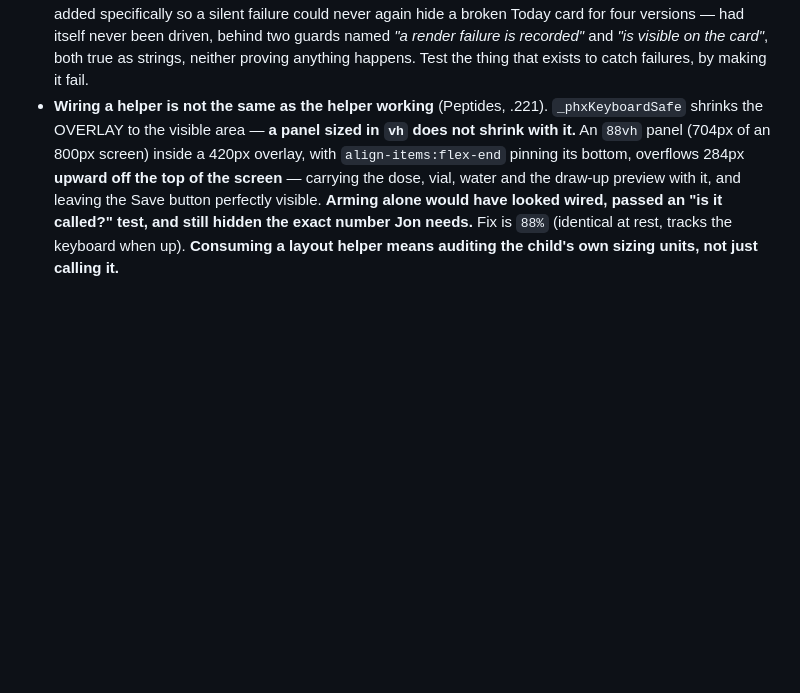
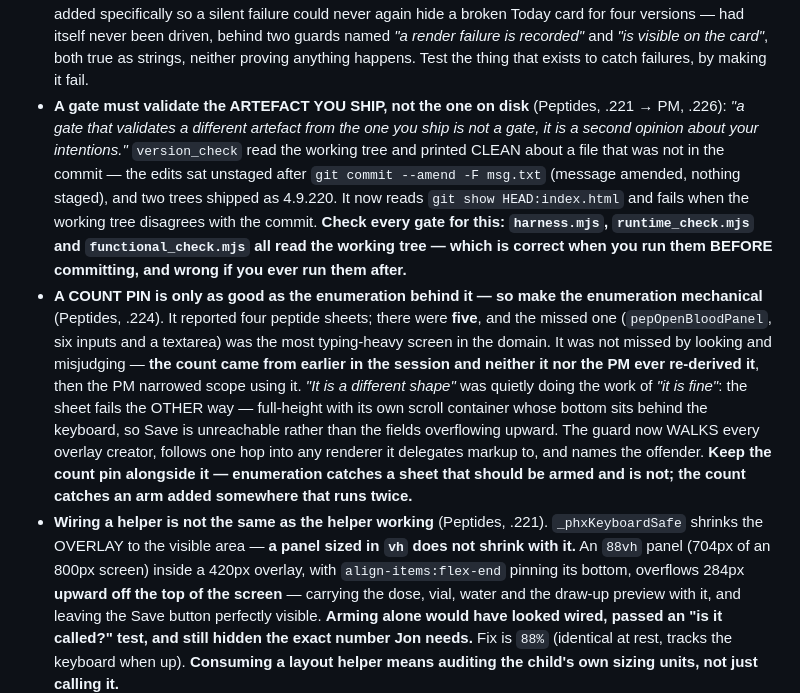
Before and after one commit to jontrick/phoenix-sc, a Markdown page: COMMS_PROTOCOL.md, the part around the change. GitHub-like rendering; blank space fills up the shorter version.

Commit message:
docs — [PM] gates must read the shipped artefact; mechanical enumeration behind a count pin

```diff
--- a/COMMS_PROTOCOL.md
+++ b/COMMS_PROTOCOL.md
@@ -147,6 +147,8 @@ it.** So:
 - **A peer's approval does not discharge a commitment made to Jon** (Training, same exchange). Having told him "say go and I'll do it", it declined to build on the PM's sign-off — *"building now on a peer's approval would make that question theatre, and it is his data."* Correct. A PM approves the APPROACH; only Jon releases work on his own data.
 - **An untested net at least EXISTS. An UNREACHABLE net is a CLAIM** (Peptides, .192 — the sharpest finding of 2026-08-21). `_pepBackupLocal` had written `peptide_v1_{uid}_bak` on every destructive restore since v4.9.152 and **nothing had ever read it** — no function, no UI, no diagnostic. Three comments in index.html called the discarded copy "recoverable" and Jon was told the same three times. All true only for someone with a debugger. **The tell is that no test could have caught it: there was nothing to call.** So the check is not a better guard, it is a question asked of every safety mechanism: **what is the path by which a user actually benefits from this, and has anyone walked it?** Verified the same day: `blab_v1_{uid}_bak` (:3737) and `phx_recipes_v1_{uid}_bak` (:19974) are written and read by NOTHING, under comments making the same recoverability claim.
 - **A safety net nobody has pulled is a safety net nobody knows is attached.** The .165 render-error net — added specifically so a silent failure could never again hide a broken Today card for four versions — had itself never been driven, behind two guards named *"a render failure is recorded"* and *"is visible on the card"*, both true as strings, neither proving anything happens. Test the thing that exists to catch failures, by making it fail.
+- **A gate must validate the ARTEFACT YOU SHIP, not the one on disk** (Peptides, .221 → PM, .226): *"a gate that validates a different artefact from the one you ship is not a gate, it is a second opinion about your intentions."* `version_check` read the working tree and printed CLEAN about a file that was not in the commit — the edits sat unstaged after `git commit --amend -F msg.txt` (message amended, nothing staged), and two trees shipped as 4.9.220. It now reads `git show HEAD:index.html` and fails when the working tree disagrees with the commit. **Check every gate for this: `harness.mjs`, `runtime_check.mjs` and `functional_check.mjs` all read the working tree — which is correct when you run them BEFORE committing, and wrong if you ever run them after.**
+- **A COUNT PIN is only as good as the enumeration behind it — so make the enumeration mechanical** (Peptides, .224). It reported four peptide sheets; there were **five**, and the missed one (`pepOpenBloodPanel`, six inputs and a textarea) was the most typing-heavy screen in the domain. It was not missed by looking and misjudging — **the count came from earlier in the session and neither it nor the PM ever re-derived it**, then the PM narrowed scope using it. *"It is a different shape"* was quietly doing the work of *"it is fine"*: the sheet fails the OTHER way — full-height with its own scroll container whose bottom sits behind the keyboard, so Save is unreachable rather than the fields overflowing upward. The guard now WALKS every overlay creator, follows one hop into any renderer it delegates markup to, and names the offender. **Keep the count pin alongside it — enumeration catches a sheet that should be armed and is not; the count catches an arm added somewhere that runs twice.**
 - **Wiring a helper is not the same as the helper working** (Peptides, .221). `_phxKeyboardSafe` shrinks the OVERLAY to the visible area — **a panel sized in `vh` does not shrink with it.** An `88vh` panel (704px of an 800px screen) inside a 420px overlay, with `align-items:flex-end` pinning its bottom, overflows 284px **upward off the top of the screen** — carrying the dose, vial, water and the draw-up preview with it, and leaving the Save button perfectly visible. **Arming alone would have looked wired, passed an "is it called?" test, and still hidden the exact number Jon needs.** Fix is `88%` (identical at rest, tracks the keyboard when up). **Consuming a layout helper means auditing the child's own sizing units, not just calling it.**
 - **Make an exemption EXPIRE BY ITSELF rather than commenting it** (Peptides, .221). `pepOpenAddStack` was deliberately left unwired because it is tap-only — pinned by a test asserting it still contains no `<input>`, so the exemption **fails automatically the day someone adds a typed field**, instead of sitting as a comment nobody re-reads.
 - **Pin a NON-IDEMPOTENT helper by COUNT, not by presence.** "Is it called?" is the wrong question when arming twice registers two listeners; "how many times?" is the right one — a third call means somebody armed it somewhere that runs more than once.
```
